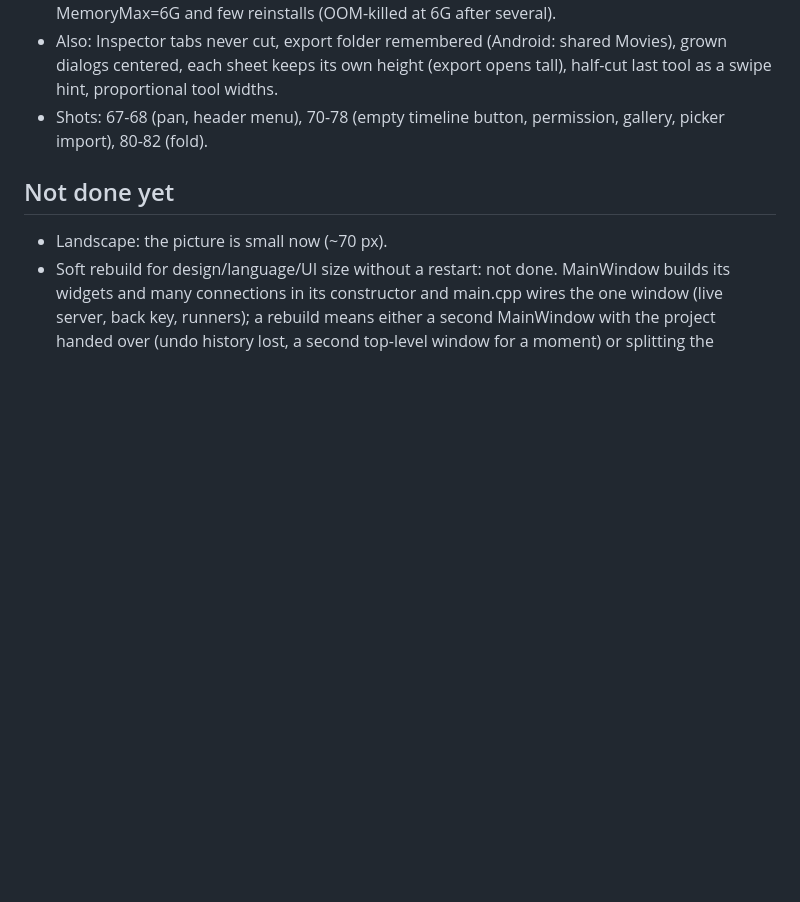
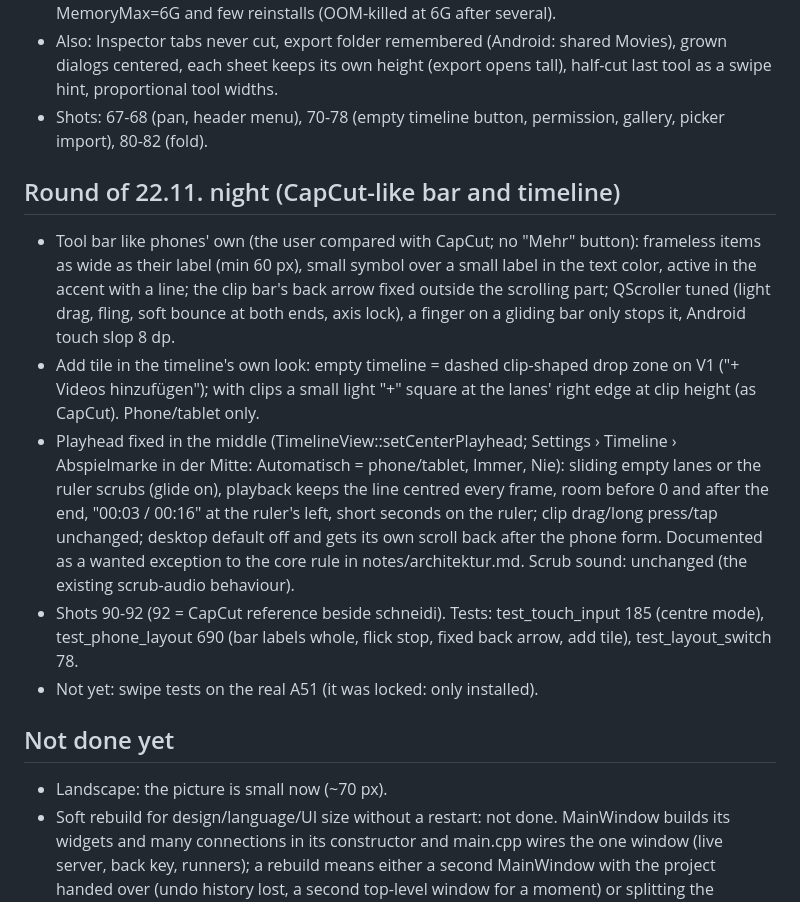
Before and after one commit to OnkelTheorie/schneidi, a Markdown page: PHONE-LAYOUT-WIP.md, the part around the change. Rendered like a GitHub page; blank space fills up the shorter version.

Commit message:
Shots 90-92 (centred playhead, CapCut comparison), progress log
Co-Authored-By: Claude Opus 5.5 <noreply@anthropic.com>

```diff
--- a/PHONE-LAYOUT-WIP.md
+++ b/PHONE-LAYOUT-WIP.md
@@ -143,6 +143,23 @@
   sheet keeps its own height (export opens tall), half-cut last tool as a swipe hint, proportional tool widths.
 - Shots: 67-68 (pan, header menu), 70-78 (empty timeline button, permission, gallery, picker import), 80-82 (fold).
 
+## Round of 22.11. night (CapCut-like bar and timeline)
+- Tool bar like phones' own (the user compared with CapCut; no "Mehr" button): frameless items as wide as their
+  label (min 60 px), small symbol over a small label in the text color, active in the accent with a line; the clip
+  bar's back arrow fixed outside the scrolling part; QScroller tuned (light drag, fling, soft bounce at both ends,
+  axis lock), a finger on a gliding bar only stops it, Android touch slop 8 dp.
+- Add tile in the timeline's own look: empty timeline = dashed clip-shaped drop zone on V1 ("+ Videos hinzufügen");
+  with clips a small light "+" square at the lanes' right edge at clip height (as CapCut). Phone/tablet only.
+- Playhead fixed in the middle (TimelineView::setCenterPlayhead; Settings › Timeline › Abspielmarke in der Mitte:
+  Automatisch = phone/tablet, Immer, Nie): sliding empty lanes or the ruler scrubs (glide on), playback keeps the line
+  centred every frame, room before 0 and after the end, "00:03 / 00:16" at the ruler's left, short seconds on the
+  ruler; clip drag/long press/tap unchanged; desktop default off and gets its own scroll back after the phone form.
+  Documented as a wanted exception to the core rule in notes/architektur.md. Scrub sound: unchanged (the existing
+  scrub-audio behaviour).
+- Shots 90-92 (92 = CapCut reference beside schneidi). Tests: test_touch_input 185 (centre mode), test_phone_layout 690
+  (bar labels whole, flick stop, fixed back arrow, add tile), test_layout_switch 78.
+- Not yet: swipe tests on the real A51 (it was locked: only installed).
+
 ## Not done yet
 - Landscape: the picture is small now (~70 px).
 - Soft rebuild for design/language/UI size without a restart: not done. MainWindow builds its widgets and many
```
Also changed, not shown: android-shots/90-phone-centre-playhead.png (added), android-shots/91-phone-centre-scrubbed.png (added), android-shots/92-capcut-vs-schneidi.png (added).
